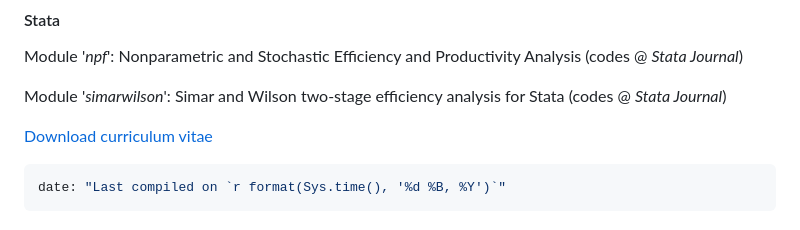
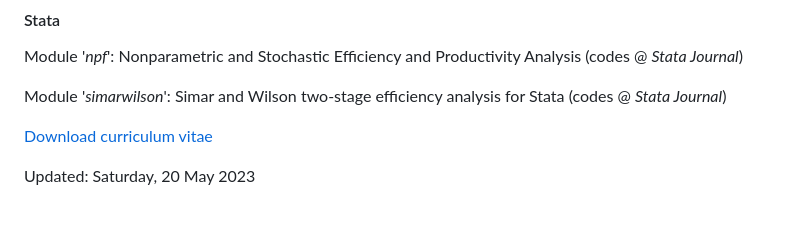
Before and after one commit to OlegBadunenko/OlegBadunenko.github.io, a Markdown page: README.md, the part around the change. Rendered like a GitHub page.

````diff
--- a/README.md
+++ b/README.md
@@ -255,6 +255,4 @@ for Stata (codes @ *Stata Journal*)
 [Download curriculum
 vitae](https://drive.google.com/file/d/1D-6ev_3VyaraUQxy245oB2R6DXIP6pOD/view)
 
-```R
-date: "Last compiled on `r format(Sys.time(), '%d %B, %Y')`"
-```
+Updated: Saturday, 20 May 2023
````
